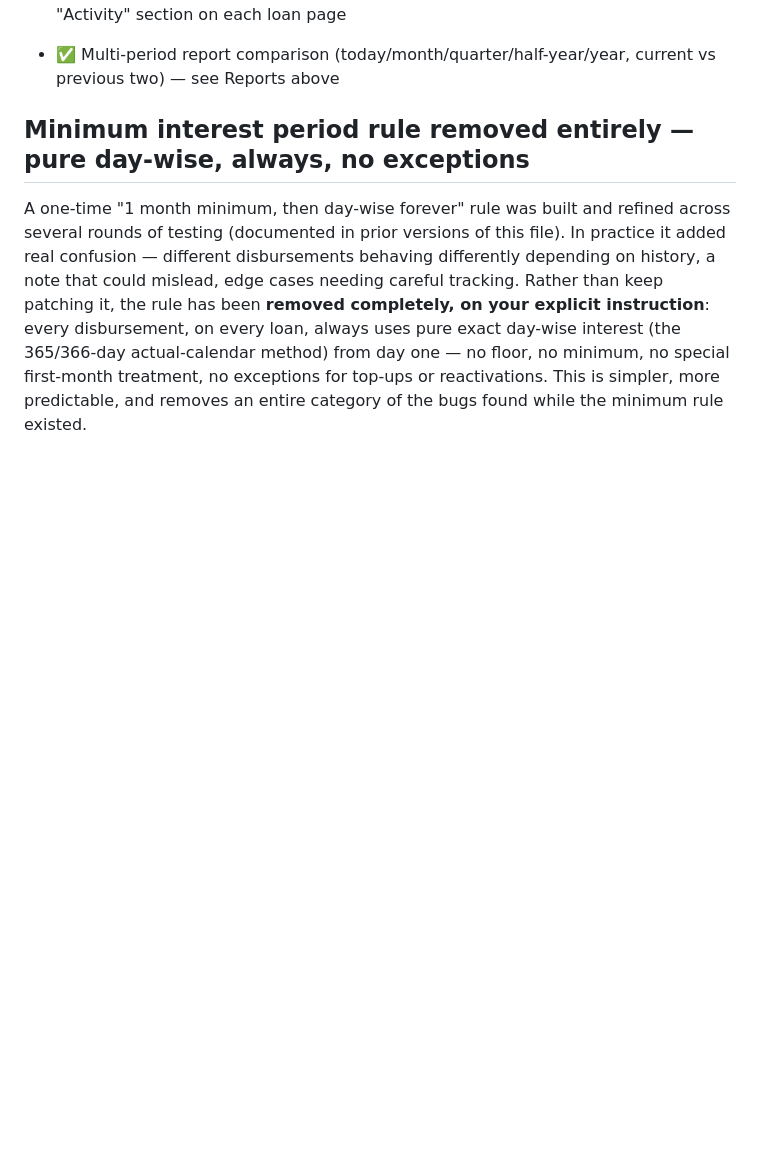
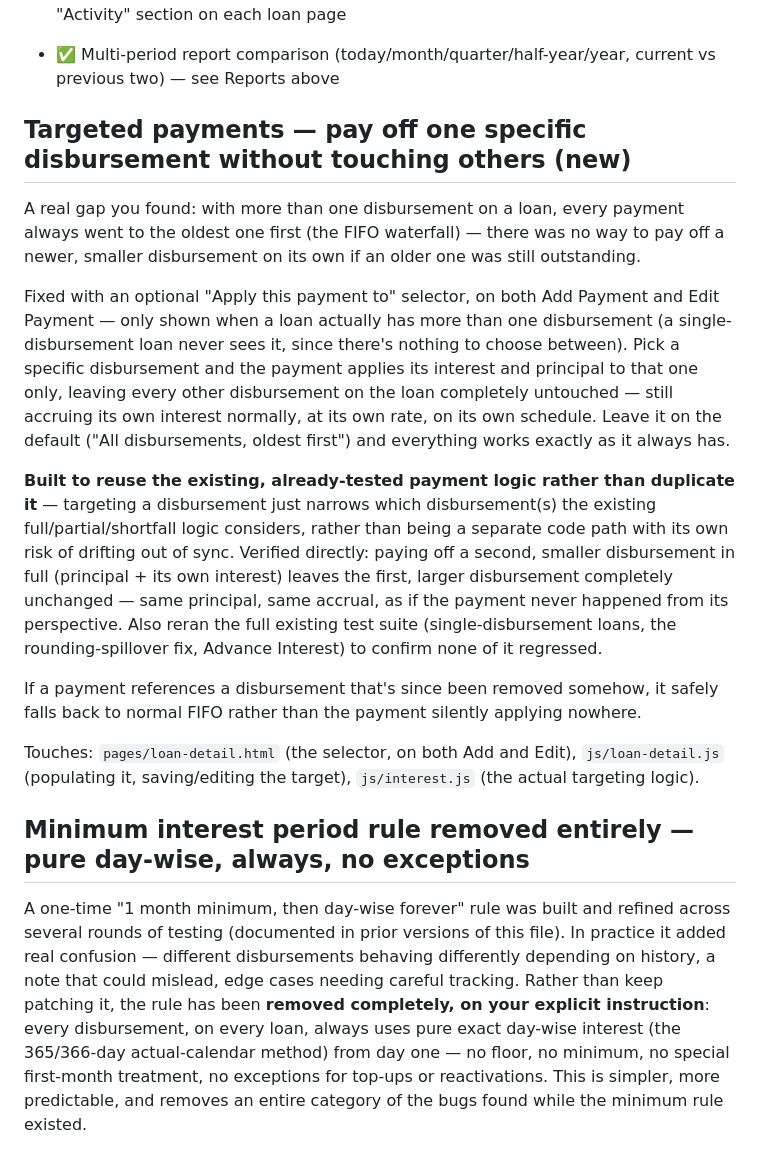
Before and after one commit to mrtravellover/gharana, a Markdown page: README.md, the part around the change. Rendered like a GitHub page; blank space fills up the shorter version.

Commit message:
Add targeted payments feature and remove minimum interest rule
Added a new feature for targeted payments, allowing specific disbursements to be paid off without affecting others. Removed the minimum interest period rule for a simpler, day-wise interest calculation.

```diff
--- a/README.md
+++ b/README.md
@@ -203,6 +203,18 @@ The "Payment type" dropdown (interest / partial principal / full closure) is jus
 - ✅ Village-wise and Aadhaar search — already built into the Customers search bar (searches name, mobile, Aadhaar, and address/village together)
 - ✅ Audit trail — every disbursement, payment, rate change, item release, ready-to-release move, and closure is logged with who did it and when, shown in an "Activity" section on each loan page
 - ✅ Multi-period report comparison (today/month/quarter/half-year/year, current vs previous two) — see Reports above
+
+## Targeted payments — pay off one specific disbursement without touching others (new)
+
+A real gap you found: with more than one disbursement on a loan, every payment always went to the oldest one first (the FIFO waterfall) — there was no way to pay off a newer, smaller disbursement on its own if an older one was still outstanding.
+
+Fixed with an optional "Apply this payment to" selector, on both Add Payment and Edit Payment — only shown when a loan actually has more than one disbursement (a single-disbursement loan never sees it, since there's nothing to choose between). Pick a specific disbursement and the payment applies its interest and principal to that one only, leaving every other disbursement on the loan completely untouched — still accruing its own interest normally, at its own rate, on its own schedule. Leave it on the default ("All disbursements, oldest first") and everything works exactly as it always has.
+
+**Built to reuse the existing, already-tested payment logic rather than duplicate it** — targeting a disbursement just narrows which disbursement(s) the existing full/partial/shortfall logic considers, rather than being a separate code path with its own risk of drifting out of sync. Verified directly: paying off a second, smaller disbursement in full (principal + its own interest) leaves the first, larger disbursement completely unchanged — same principal, same accrual, as if the payment never happened from its perspective. Also reran the full existing test suite (single-disbursement loans, the rounding-spillover fix, Advance Interest) to confirm none of it regressed.
+
+If a payment references a disbursement that's since been removed somehow, it safely falls back to normal FIFO rather than the payment silently applying nowhere.
+
+Touches: `pages/loan-detail.html` (the selector, on both Add and Edit), `js/loan-detail.js` (populating it, saving/editing the target), `js/interest.js` (the actual targeting logic).
 
 ## Minimum interest period rule removed entirely — pure day-wise, always, no exceptions
 
```
